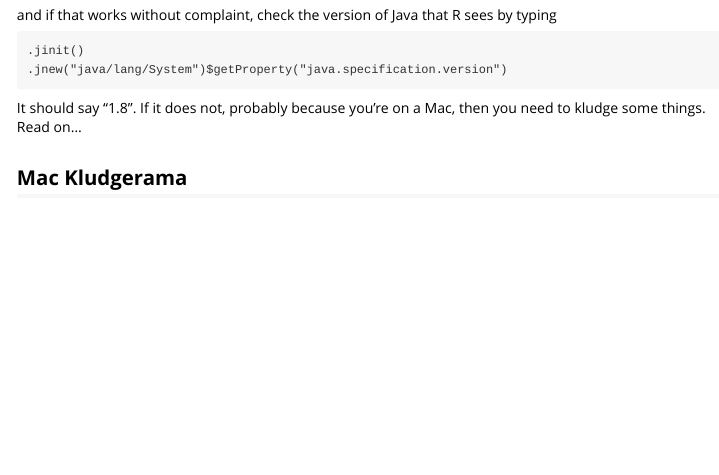
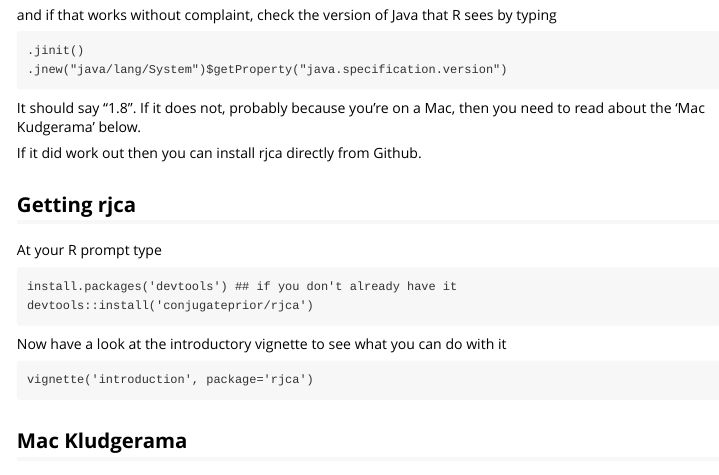
Before and after one commit to conjugateprior/rjca, an R Markdown document (vignettes/installation.Rmd): the page in a window 1100 px wide, from 590 px down. Rendered offline with R 4.5, knitr and Pandoc, with nearby package versions.

Commit message:
More installation instructions tweaking

```diff
--- a/vignettes/installation.Rmd
+++ b/vignettes/installation.Rmd
@@ -32,7 +32,20 @@
     .jinit()
     .jnew("java/lang/System")$getProperty("java.specification.version")
 
-It should say "1.8".  If it does not, probably because you're on a Mac, then you need to kludge some things.  Read on...
+It should say "1.8".  If it does not, probably because you're on a Mac, then you need to read about the 'Mac Kudgerama' below.
+
+If it did work out then you can install rjca directly from Github.
+
+## Getting rjca
+
+At your R prompt type
+
+    install.packages('devtools') ## if you don't already have it
+    devtools::install('conjugateprior/rjca')
+
+Now have a look at the introductory vignette to see what you can do with it
+
+    vignette('introduction', package='rjca')
 
 ## Mac Kludgerama
 
```
Also changed, not shown: README.md.
